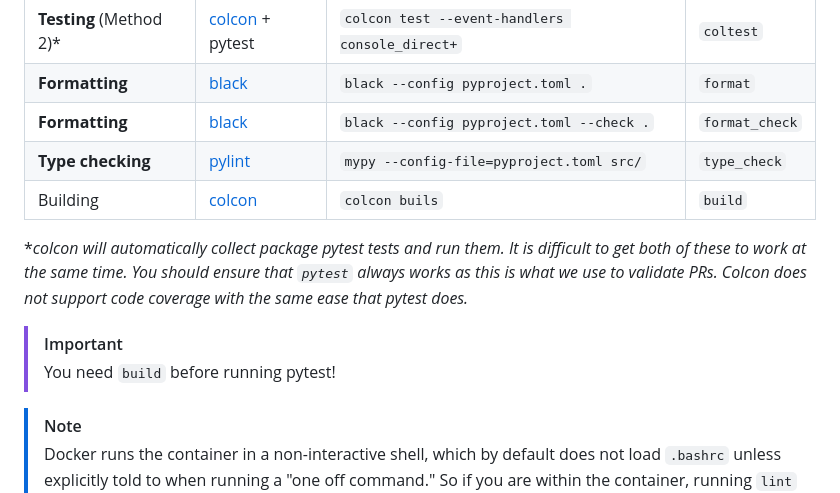
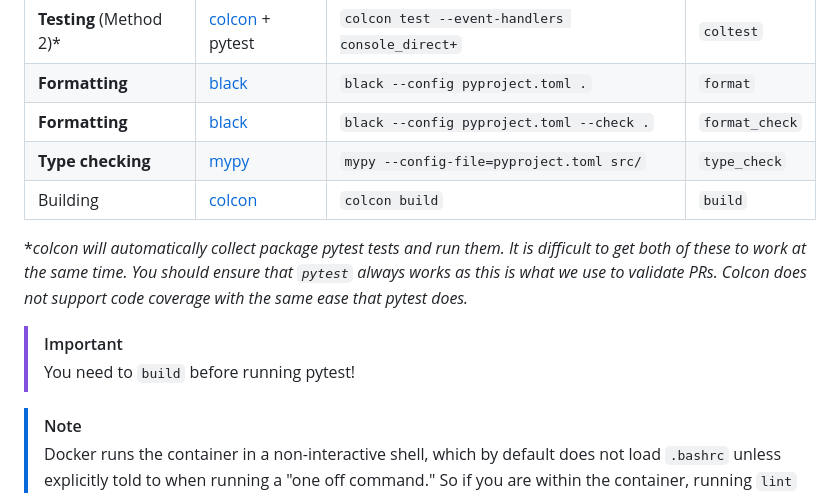
Before and after one commit to da-luce/cornell-autobike, a Markdown page: README.md, the part around the change. Drawn GitHub-style.

Commit message:
README tweaks

```diff
--- a/README.md
+++ b/README.md
@@ -325,13 +325,13 @@ For other IDEs, there may be extensions provided for these tools, or you could j
 | **Testing** (Method 2)* | [colcon](https://colcon.readthedocs.io/en/released/) + pytest  | `colcon test --event-handlers console_direct+` | `coltest`      |
 | **Formatting**          | [black](https://pypi.org/project/black/)                       | `black --config pyproject.toml .`              | `format`       |
 | **Formatting**          | [black](https://pypi.org/project/black/)                       | `black --config pyproject.toml --check .`      | `format_check` |
-| **Type checking**       | [pylint](https://pypi.org/project/pylint/)                     | `mypy --config-file=pyproject.toml src/`       | `type_check`   |
-| Building                | [colcon]([colcon](https://colcon.readthedocs.io/en/released/)) | `colcon buils`                                 | `build`        |
+| **Type checking**       | [mypy](https://mypy-lang.org/)                                 | `mypy --config-file=pyproject.toml src/`       | `type_check`   |
+| Building                | [colcon]([colcon](https://colcon.readthedocs.io/en/released/)) | `colcon build`                                 | `build`        |
 
 *_colcon will automatically collect package pytest tests and run them. It is difficult to get both of these to work at the same time. You should ensure that `pytest` always works as this is what we use to validate PRs. Colcon does not support code coverage with the same ease that pytest does._
 
 > [!IMPORTANT]
-> You need `build` before running pytest!
+> You need to `build` before running pytest!
 
 > [!NOTE]
 > Docker runs the container in a non-interactive shell, which by default does not load
```
